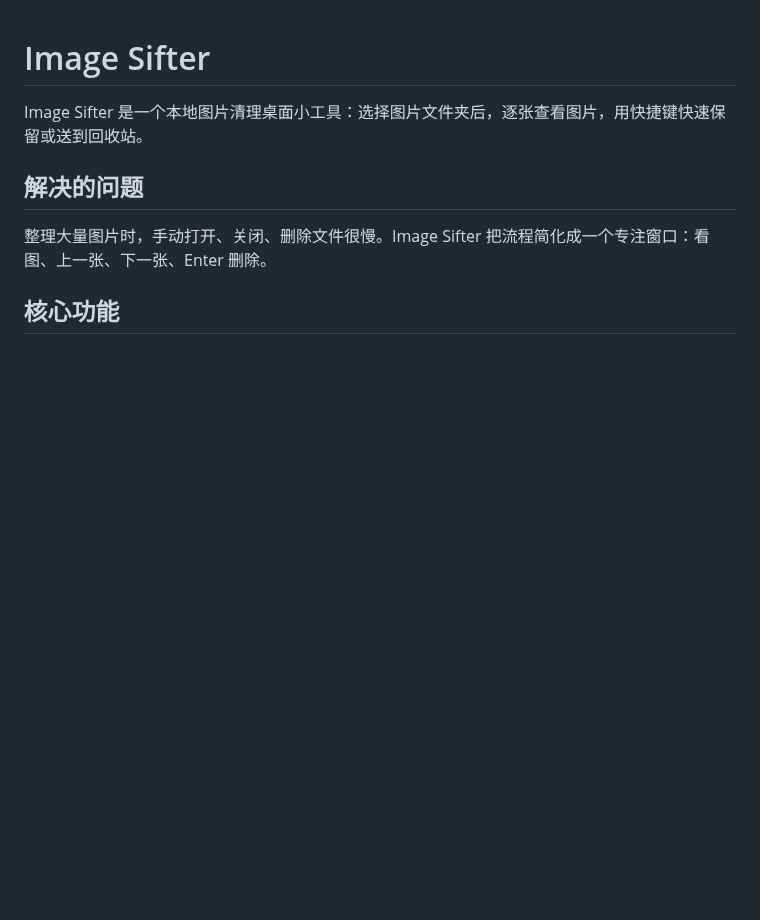
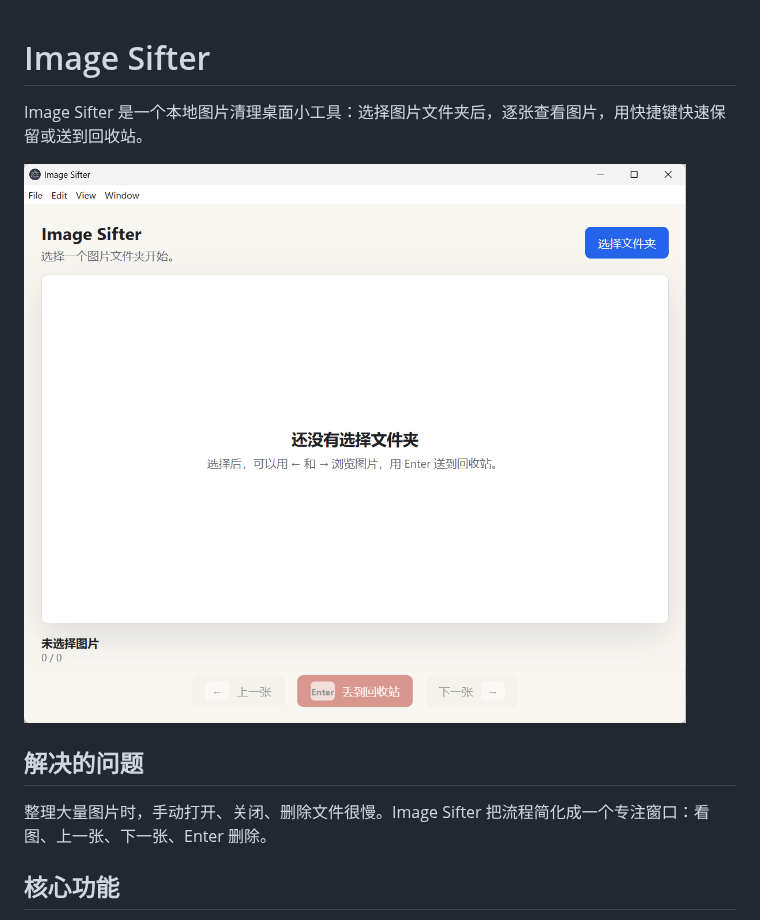
Before and after one commit to zongzi-zongzhi/image-sifter, a Markdown page: README.md, the part around the change. Rendered like a GitHub page; pictures changed too: docs/assets/image-sifter-preview.png (added); blank space fills up the shorter version.

Commit message:
docs: add README preview image

```diff
--- a/README.md
+++ b/README.md
@@ -1,6 +1,8 @@
 # Image Sifter
 
 Image Sifter 是一个本地图片清理桌面小工具：选择图片文件夹后，逐张查看图片，用快捷键快速保留或送到回收站。
+
+![Image Sifter 界面展示](docs/assets/image-sifter-preview.png)
 
 ## 解决的问题
 
```
